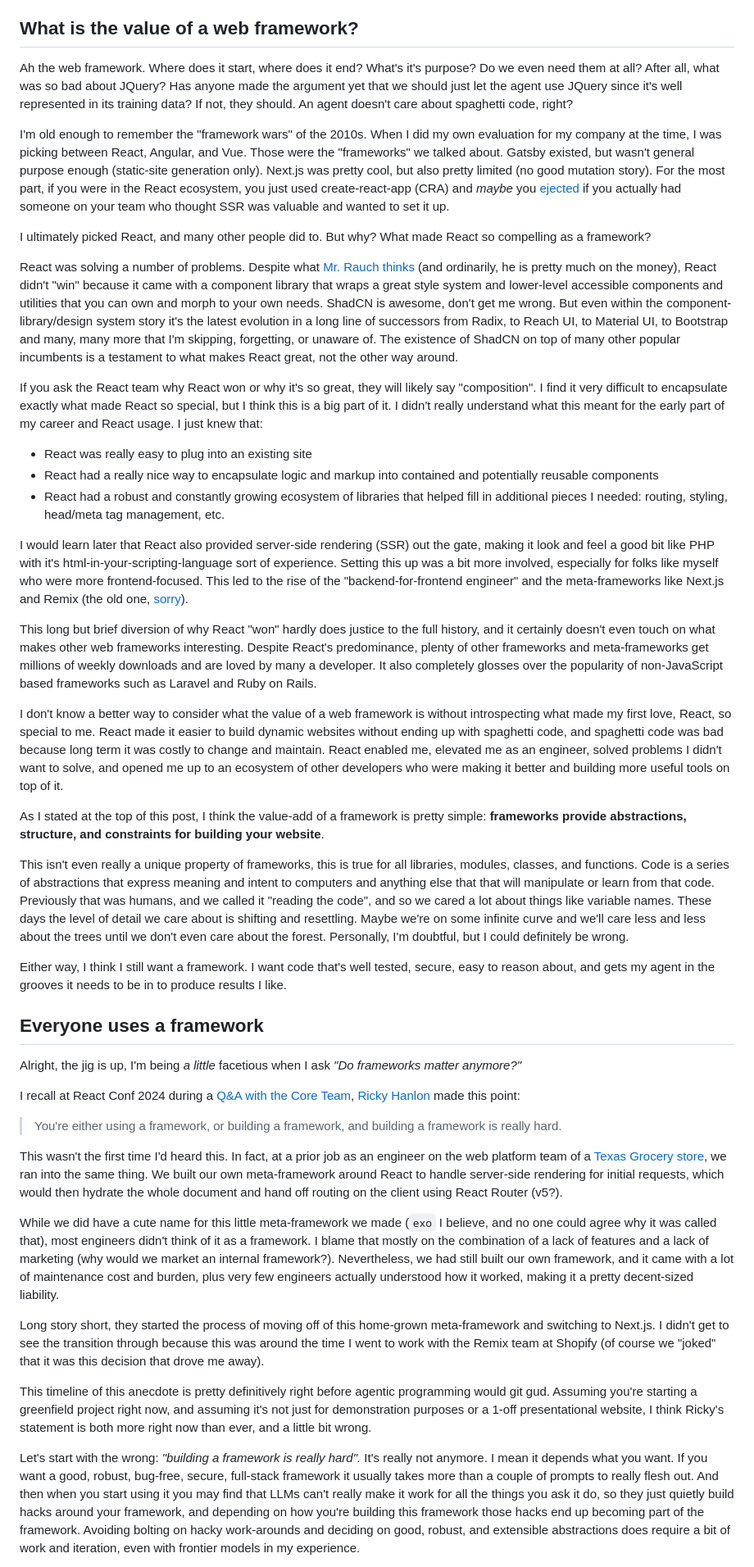
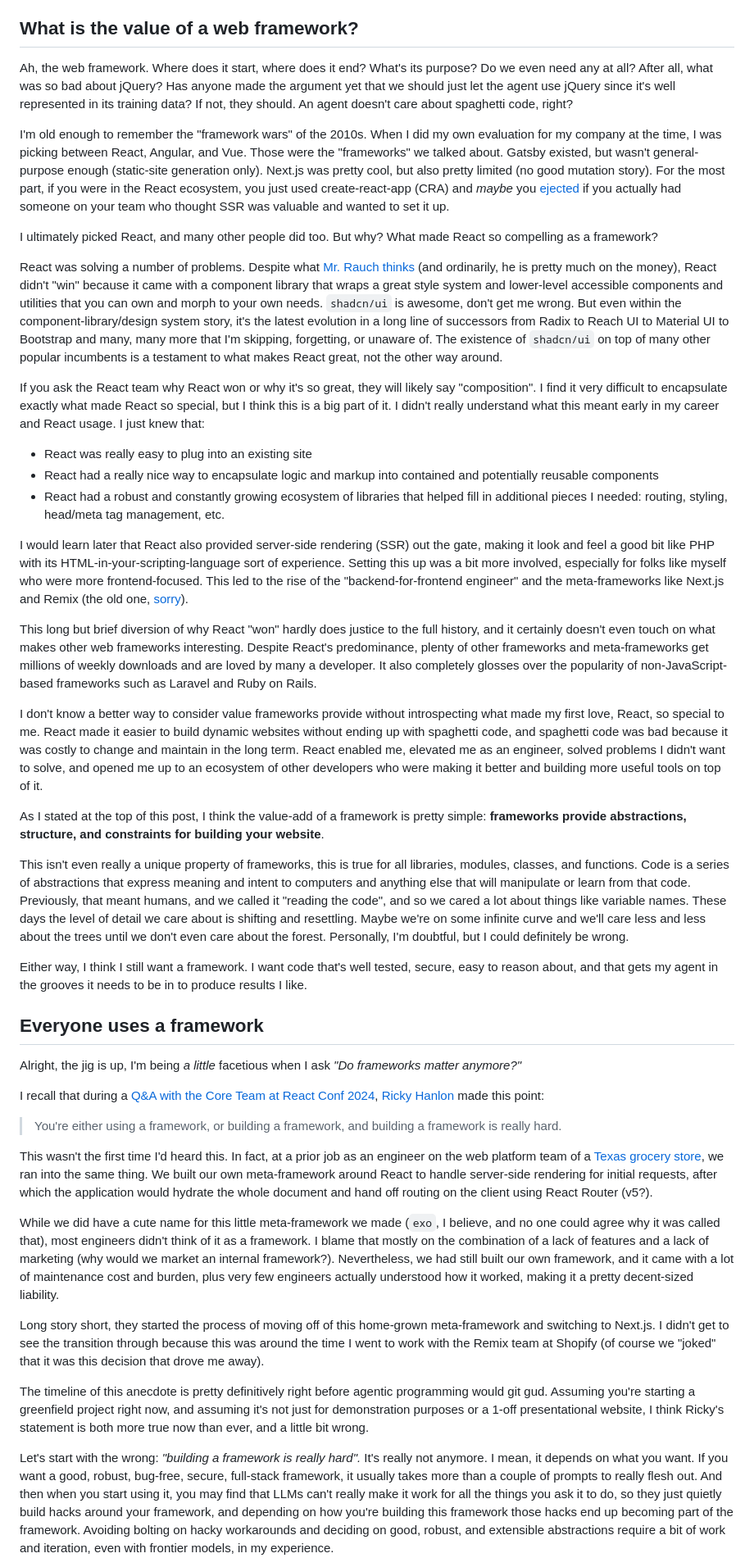
Before and after one commit to brookslybrand/brookslybrand.com, a Markdown page: content/do-frameworks-matter-anymore?.md, the part around one of its changes. Shown at 82% size. Rendered like a GitHub page.

```diff
--- a/content/do-frameworks-matter-anymore?.md
+++ b/content/do-frameworks-matter-anymore?.md
@@ -67,47 +67,47 @@ Either:
 
 ## What is the value of a web framework?
 
-Ah the web framework. Where does it start, where does it end? What's it's purpose? Do we even need them at all? After all, what was so bad about JQuery? Has anyone made the argument yet that we should just let the agent use JQuery since it's well represented in its training data? If not, they should. An agent doesn't care about spaghetti code, right?
+Ah, the web framework. Where does it start, where does it end? What's its purpose? Do we even need any at all? After all, what was so bad about jQuery? Has anyone made the argument yet that we should just let the agent use jQuery since it's well represented in its training data? If not, they should. An agent doesn't care about spaghetti code, right?
 
-I'm old enough to remember the "framework wars" of the 2010s. When I did my own evaluation for my company at the time, I was picking between React, Angular, and Vue. Those were the "frameworks" we talked about. Gatsby existed, but wasn't general purpose enough (static-site generation only). Next.js was pretty cool, but also pretty limited (no good mutation story). For the most part, if you were in the React ecosystem, you just used create-react-app (CRA) and _maybe_ you [ejected](https://create-react-app.dev/docs/available-scripts/#npm-run-eject) if you actually had someone on your team who thought SSR was valuable and wanted to set it up.
+I'm old enough to remember the "framework wars" of the 2010s. When I did my own evaluation for my company at the time, I was picking between React, Angular, and Vue. Those were the "frameworks" we talked about. Gatsby existed, but wasn't general-purpose enough (static-site generation only). Next.js was pretty cool, but also pretty limited (no good mutation story). For the most part, if you were in the React ecosystem, you just used create-react-app (CRA) and _maybe_ you [ejected](https://create-react-app.dev/docs/available-scripts/#npm-run-eject) if you actually had someone on your team who thought SSR was valuable and wanted to set it up.
 
-I ultimately picked React, and many other people did to. But why? What made React so compelling as a framework?
+I ultimately picked React, and many other people did too. But why? What made React so compelling as a framework?
 
-React was solving a number of problems. Despite what [Mr. Rauch thinks](https://x.com/rauchg/status/2088757738037989755) (and ordinarily, he is pretty much on the money), React didn't "win" because it came with a component library that wraps a great style system and lower-level accessible components and utilities that you can own and morph to your own needs. ShadCN is awesome, don't get me wrong. But even within the component-library/design system story it's the latest evolution in a long line of successors from Radix, to Reach UI, to Material UI, to Bootstrap and many, many more that I'm skipping, forgetting, or unaware of. The existence of ShadCN on top of many other popular incumbents is a testament to what makes React great, not the other way around.
+React was solving a number of problems. Despite what [Mr. Rauch thinks](https://x.com/rauchg/status/2088757738037989755) (and ordinarily, he is pretty much on the money), React didn't "win" because it came with a component library that wraps a great style system and lower-level accessible components and utilities that you can own and morph to your own needs. `shadcn/ui` is awesome, don't get me wrong. But even within the component-library/design system story, it's the latest evolution in a long line of successors from Radix to Reach UI to Material UI to Bootstrap and many, many more that I'm skipping, forgetting, or unaware of. The existence of `shadcn/ui` on top of many other popular incumbents is a testament to what makes React great, not the other way around.
 
-If you ask the React team why React won or why it's so great, they will likely say "composition". I find it very difficult to encapsulate exactly what made React so special, but I think this is a big part of it. I didn't really understand what this meant for the early part of my career and React usage. I just knew that:
+If you ask the React team why React won or why it's so great, they will likely say "composition". I find it very difficult to encapsulate exactly what made React so special, but I think this is a big part of it. I didn't really understand what this meant early in my career and React usage. I just knew that:
 
 - React was really easy to plug into an existing site
 - React had a really nice way to encapsulate logic and markup into contained and potentially reusable components
 - React had a robust and constantly growing ecosystem of libraries that helped fill in additional pieces I needed: routing, styling, head/meta tag management, etc.
 
-I would learn later that React also provided server-side rendering (SSR) out the gate, making it look and feel a good bit like PHP with it's html-in-your-scripting-language sort of experience. Setting this up was a bit more involved, especially for folks like myself who were more frontend-focused. This led to the rise of the "backend-for-frontend engineer" and the meta-frameworks like Next.js and Remix (the old one, [sorry](https://remix.run/remix-history)).
+I would learn later that React also provided server-side rendering (SSR) out the gate, making it look and feel a good bit like PHP with its HTML-in-your-scripting-language sort of experience. Setting this up was a bit more involved, especially for folks like myself who were more frontend-focused. This led to the rise of the "backend-for-frontend engineer" and the meta-frameworks like Next.js and Remix (the old one, [sorry](https://remix.run/remix-history)).
 
-This long but brief diversion of why React "won" hardly does justice to the full history, and it certainly doesn't even touch on what makes other web frameworks interesting. Despite React's predominance, plenty of other frameworks and meta-frameworks get millions of weekly downloads and are loved by many a developer. It also completely glosses over the popularity of non-JavaScript based frameworks such as Laravel and Ruby on Rails.
+This long but brief diversion of why React "won" hardly does justice to the full history, and it certainly doesn't even touch on what makes other web frameworks interesting. Despite React's predominance, plenty of other frameworks and meta-frameworks get millions of weekly downloads and are loved by many a developer. It also completely glosses over the popularity of non-JavaScript-based frameworks such as Laravel and Ruby on Rails.
 
-I don't know a better way to consider what the value of a web framework is without introspecting what made my first love, React, so special to me. React made it easier to build dynamic websites without ending up with spaghetti code, and spaghetti code was bad because long term it was costly to change and maintain. React enabled me, elevated me as an engineer, solved problems I didn't want to solve, and opened me up to an ecosystem of other developers who were making it better and building more useful tools on top of it.
+I don't know a better way to consider value frameworks provide without introspecting what made my first love, React, so special to me. React made it easier to build dynamic websites without ending up with spaghetti code, and spaghetti code was bad because it was costly to change and maintain in the long term. React enabled me, elevated me as an engineer, solved problems I didn't want to solve, and opened me up to an ecosystem of other developers who were making it better and building more useful tools on top of it.
 
 As I stated at the top of this post, I think the value-add of a framework is pretty simple: **frameworks provide abstractions, structure, and constraints for building your website**.
 
-This isn't even really a unique property of frameworks, this is true for all libraries, modules, classes, and functions. Code is a series of abstractions that express meaning and intent to computers and anything else that that will manipulate or learn from that code. Previously that was humans, and we called it "reading the code", and so we cared a lot about things like variable names. These days the level of detail we care about is shifting and resettling. Maybe we're on some infinite curve and we'll care less and less about the trees until we don't even care about the forest. Personally, I'm doubtful, but I could definitely be wrong.
+This isn't even really a unique property of frameworks, this is true for all libraries, modules, classes, and functions. Code is a series of abstractions that express meaning and intent to computers and anything else that will manipulate or learn from that code. Previously, that meant humans, and we called it "reading the code", and so we cared a lot about things like variable names. These days the level of detail we care about is shifting and resettling. Maybe we're on some infinite curve and we'll care less and less about the trees until we don't even care about the forest. Personally, I'm doubtful, but I could definitely be wrong.
 
-Either way, I think I still want a framework. I want code that's well tested, secure, easy to reason about, and gets my agent in the grooves it needs to be in to produce results I like.
+Either way, I think I still want a framework. I want code that's well tested, secure, easy to reason about, and that gets my agent in the grooves it needs to be in to produce results I like.
 
 ## Everyone uses a framework
 
 Alright, the jig is up, I'm being _a little_ facetious when I ask _"Do frameworks matter anymore?"_
 
-I recall at React Conf 2024 during a [Q&A with the Core Team](https://www.youtube.com/watch?v=lyqMfofOpu8), [Ricky Hanlon](https://x.com/rickyfm) made this point:
+I recall that during a [Q&A with the Core Team at React Conf 2024](https://www.youtube.com/watch?v=lyqMfofOpu8), [Ricky Hanlon](https://x.com/rickyfm) made this point:
 
 > You're either using a framework, or building a framework, and building a framework is really hard.
 
-This wasn't the first time I'd heard this. In fact, at a prior job as an engineer on the web platform team of a [Texas Grocery store](https://www.heb.com/), we ran into the same thing. We built our own meta-framework around React to handle server-side rendering for initial requests, which would then hydrate the whole document and hand off routing on the client using React Router (v5?).
+This wasn't the first time I'd heard this. In fact, at a prior job as an engineer on the web platform team of a [Texas grocery store](https://www.heb.com/), we ran into the same thing. We built our own meta-framework around React to handle server-side rendering for initial requests, after which the application would hydrate the whole document and hand off routing on the client using React Router (v5?).
 
-While we did have a cute name for this little meta-framework we made (`exo` I believe, and no one could agree why it was called that), most engineers didn't think of it as a framework. I blame that mostly on the combination of a lack of features and a lack of marketing (why would we market an internal framework?). Nevertheless, we had still built our own framework, and it came with a lot of maintenance cost and burden, plus very few engineers actually understood how it worked, making it a pretty decent-sized liability.
+While we did have a cute name for this little meta-framework we made (`exo`, I believe, and no one could agree why it was called that), most engineers didn't think of it as a framework. I blame that mostly on the combination of a lack of features and a lack of marketing (why would we market an internal framework?). Nevertheless, we had still built our own framework, and it came with a lot of maintenance cost and burden, plus very few engineers actually understood how it worked, making it a pretty decent-sized liability.
 
 Long story short, they started the process of moving off of this home-grown meta-framework and switching to Next.js. I didn't get to see the transition through because this was around the time I went to work with the Remix team at Shopify (of course we "joked" that it was this decision that drove me away).
 
-This timeline of this anecdote is pretty definitively right before agentic programming would git gud. Assuming you're starting a greenfield project right now, and assuming it's not just for demonstration purposes or a 1-off presentational website, I think Ricky's statement is both more right now than ever, and a little bit wrong.
+The timeline of this anecdote is pretty definitively right before agentic programming would git gud. Assuming you're starting a greenfield project right now, and assuming it's not just for demonstration purposes or a 1-off presentational website, I think Ricky's statement is both more true now than ever, and a little bit wrong.
 
-Let's start with the wrong: _"building a framework is really hard"._ It's really not anymore. I mean it depends what you want. If you want a good, robust, bug-free, secure, full-stack framework it usually takes more than a couple of prompts to really flesh out. And then when you start using it you may find that LLMs can't really make it work for all the things you ask it do, so they just quietly build hacks around your framework, and depending on how you're building this framework those hacks end up becoming part of the framework. Avoiding bolting on hacky work-arounds and deciding on good, robust, and extensible abstractions does require a bit of work and iteration, even with frontier models in my experience.
+Let's start with the wrong: _"building a framework is really hard"._ It's really not anymore. I mean, it depends on what you want. If you want a good, robust, bug-free, secure, full-stack framework, it usually takes more than a couple of prompts to really flesh out. And then when you start using it, you may find that LLMs can't really make it work for all the things you ask it to do, so they just quietly build hacks around your framework, and depending on how you're building this framework those hacks end up becoming part of the framework. Avoiding bolting on hacky workarounds and deciding on good, robust, and extensible abstractions require a bit of work and iteration, even with frontier models, in my experience.
 
```
Also changed, not shown: other parts of content/do-frameworks-matter-anymore?.md (+41 -41 lines), content/predicting-the-future.md (added, +21 -0 lines).
